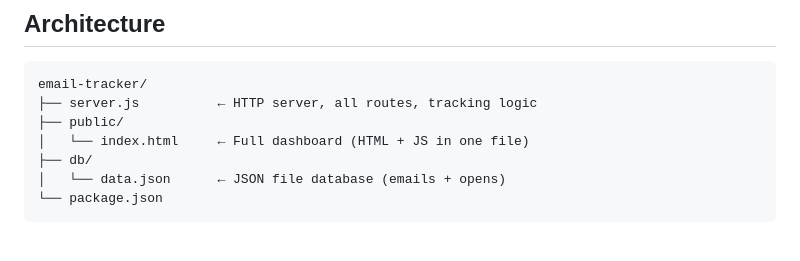
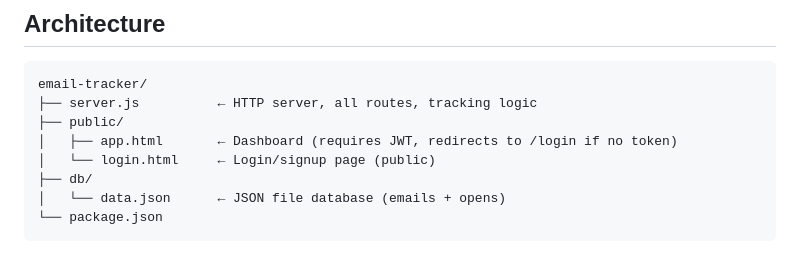
Before and after one commit to colomborkrdz/email-tracker, a Markdown page: CLAUDE.md, the part around the change. Rendered like a GitHub page.

Commit message:
Fix architecture: index.html → app.html, add login.html

```diff
--- a/CLAUDE.md
+++ b/CLAUDE.md
@@ -22,7 +22,8 @@ A self-hosted email open tracker — shows if an email was opened, from where, a
 email-tracker/
 ├── server.js          ← HTTP server, all routes, tracking logic
 ├── public/
-│   └── index.html     ← Full dashboard (HTML + JS in one file)
+│   ├── app.html       ← Dashboard (requires JWT, redirects to /login if no token)
+│   └── login.html     ← Login/signup page (public)
 ├── db/
 │   └── data.json      ← JSON file database (emails + opens)
 └── package.json
```
